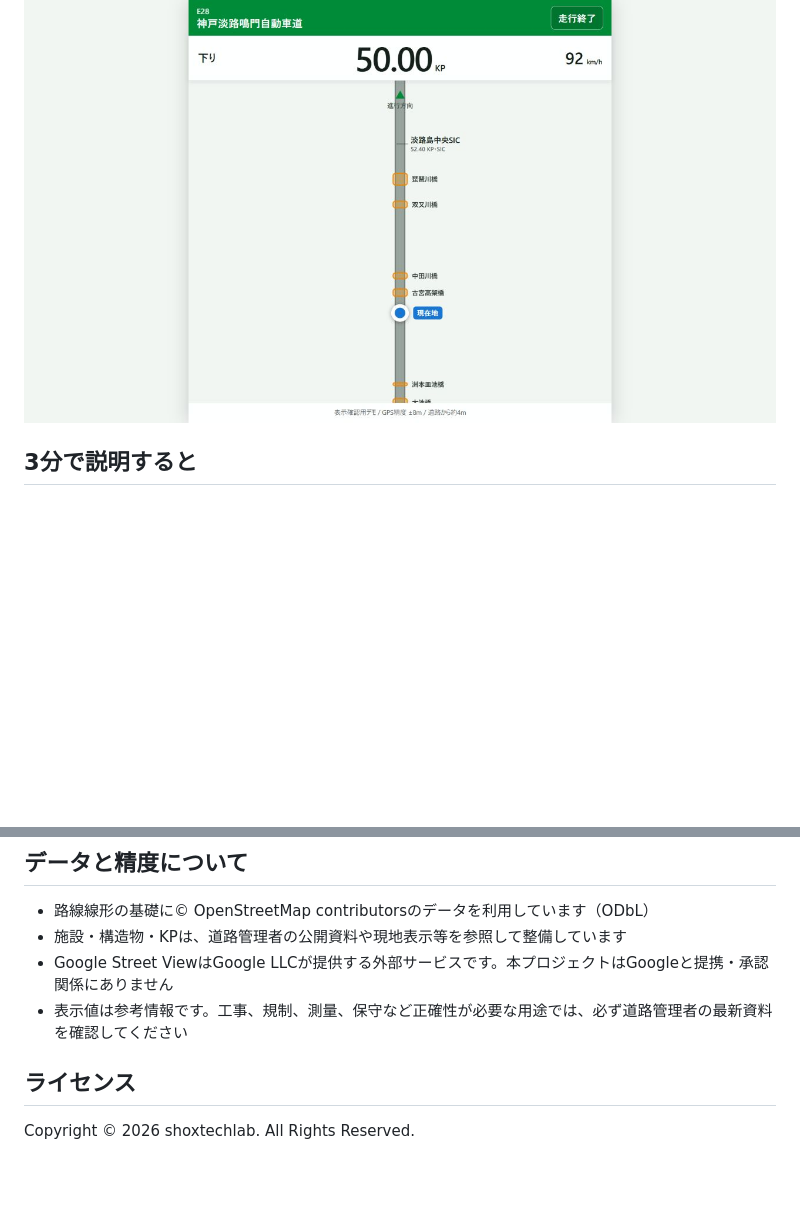
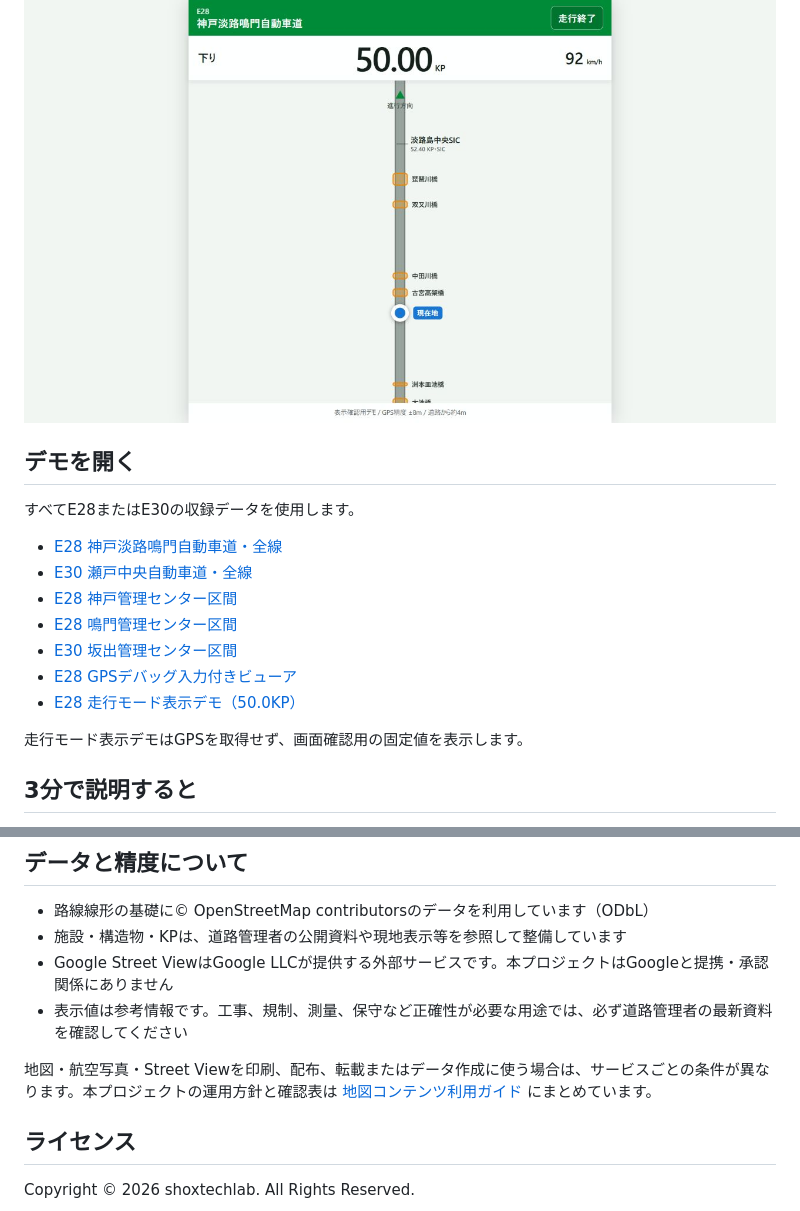
Before and after one commit to shoxtechlab/highway-kp-viewer-public, a Markdown page: README.md, 2 parts joined by grey strips. Drawn GitHub-style; blank space fills up the shorter version.

Commit message:
Add demos and map content usage guidance

```diff
--- a/README.md
+++ b/README.md
@@ -19,6 +19,20 @@
 走行モードはGPSを定期取得し、取得間は直前の速度・方位からKP表示を補間します。
 
 ![走行モード](docs/drive-mode-preview.png)
+
+## デモを開く
+
+すべてE28またはE30の収録データを使用します。
+
+- [E28 神戸淡路鳴門自動車道・全線](https://highway-kp-viewer.pages.dev/viewer.html?route=e28&portal=honshi)
+- [E30 瀬戸中央自動車道・全線](https://highway-kp-viewer.pages.dev/viewer.html?route=e30&portal=honshi)
+- [E28 神戸管理センター区間](https://highway-kp-viewer.pages.dev/viewer.html?route=e28&scope=honshi-kobe-office&portal=honshi)
+- [E28 鳴門管理センター区間](https://highway-kp-viewer.pages.dev/viewer.html?route=e28&scope=honshi-naruto-office&portal=honshi)
+- [E30 坂出管理センター区間](https://highway-kp-viewer.pages.dev/viewer.html?route=e30&scope=honshi-sakaide-office&portal=honshi)
+- [E28 GPSデバッグ入力付きビューア](https://highway-kp-viewer.pages.dev/viewer.html?route=e28&portal=honshi&debugGps=1)
+- [E28 走行モード表示デモ（50.0KP）](https://highway-kp-viewer.pages.dev/drive.html?route=e28&portal=honshi&demo=1&demoKp=50)
+
+走行モード表示デモはGPSを取得せず、画面確認用の固定値を表示します。
 
 ## 3分で説明すると
 
@@ -104,6 +118,8 @@ npm run build
 - Google Street ViewはGoogle LLCが提供する外部サービスです。本プロジェクトはGoogleと提携・承認関係にありません
 - 表示値は参考情報です。工事、規制、測量、保守など正確性が必要な用途では、必ず道路管理者の最新資料を確認してください
 
+地図・航空写真・Street Viewを印刷、配布、転載またはデータ作成に使う場合は、サービスごとの条件が異なります。本プロジェクトの運用方針と確認表は [地図コンテンツ利用ガイド](docs/map-content-usage.md) にまとめています。
+
 ## ライセンス
 
 Copyright © 2026 shoxtechlab. All Rights Reserved.
```
Also changed, not shown: docs/map-content-usage.md (added, +106 -0 lines).
